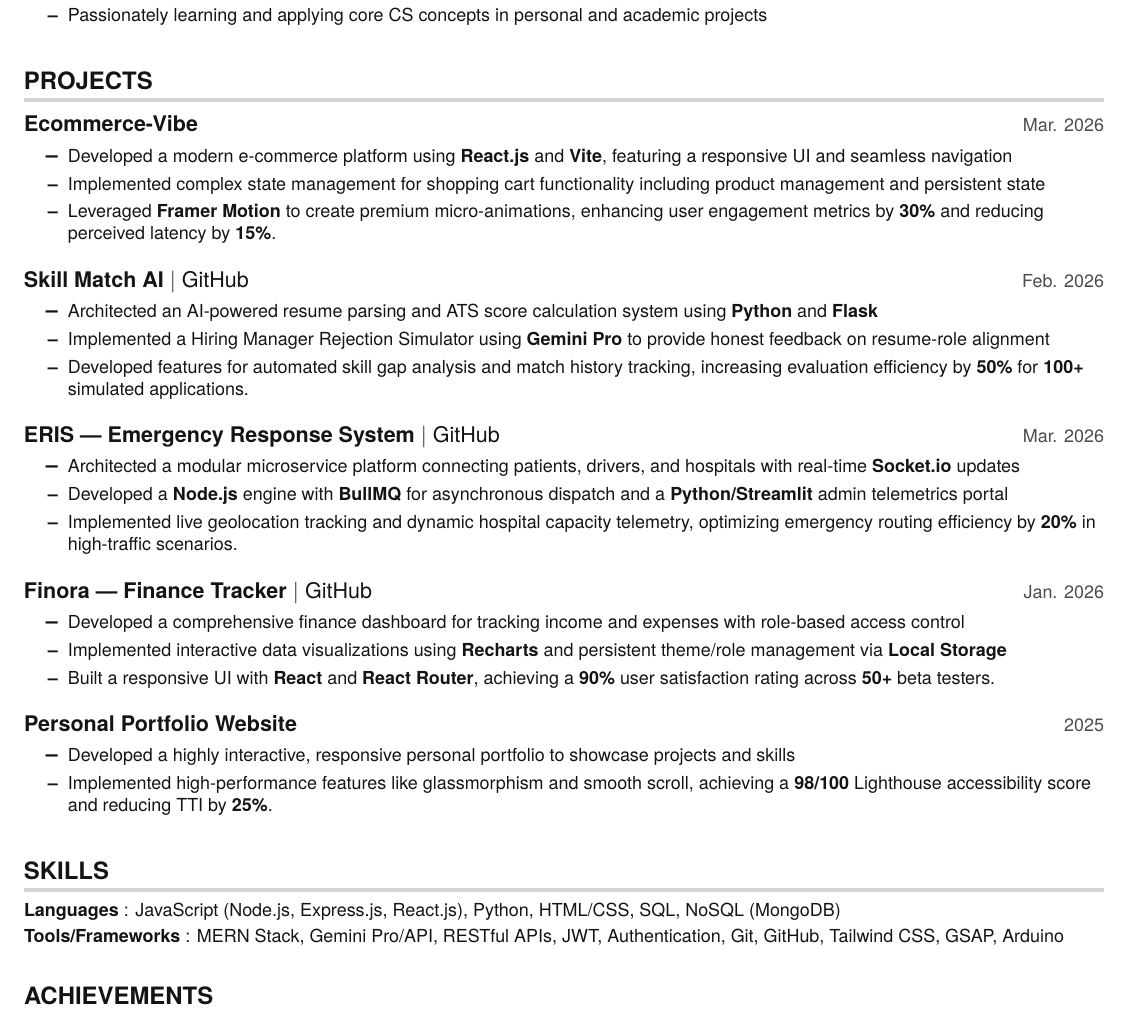
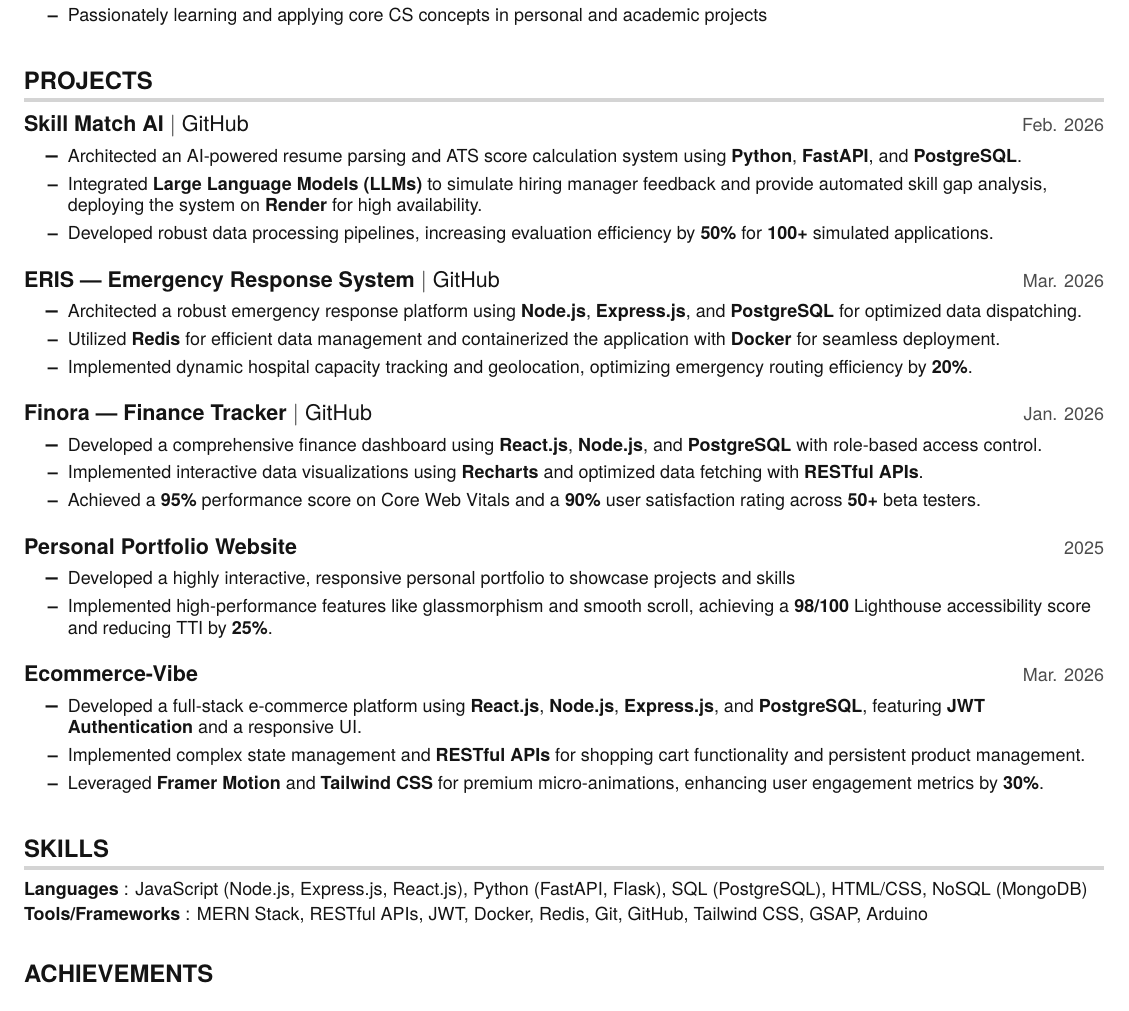
Before and after one commit to MadhavS123-cloud/PORTFOLIO-2026, a LaTeX CV (Resume-2025/main.tex): part of the page, cut so that both start at the same text. Compiled offline with pdfLaTeX.

Commit message:
modified resume

```diff
--- a/Resume-2025/main.tex
+++ b/Resume-2025/main.tex
@@ -123,35 +123,27 @@
     \resumeSubHeadingListStart
 
         \resumeProjectHeading
-          {\textbf{Ecommerce-Vibe}}{Mar. 2026}
-          \resumeItemListStart
-            \resumeItem{Developed a modern e-commerce platform using \textbf{React.js} and \textbf{Vite}, featuring a responsive UI and seamless navigation}
-            \resumeItem{Implemented complex state management for shopping cart functionality including product management and persistent state}
-            \resumeItem{Leveraged \textbf{Framer Motion} to create premium micro-animations, enhancing user engagement metrics by \textbf{30\%} and reducing perceived latency by \textbf{15\%}.}
-          \resumeItemListEnd
-
-        \resumeProjectHeading
           {\href{https://skill-match-ai.onrender.com/}{\textbf{Skill Match AI}} $|$ \href{https://github.com/MadhavS123-cloud/Skill-Match-AI}{GitHub}}{Feb. 2026}
           \resumeItemListStart
-            \resumeItem{Architected an AI-powered resume parsing and ATS score calculation system using \textbf{Python} and \textbf{Flask}}
-            \resumeItem{Implemented a Hiring Manager Rejection Simulator using \textbf{Gemini Pro} to provide honest feedback on resume-role alignment}
-            \resumeItem{Developed features for automated skill gap analysis and match history tracking, increasing evaluation efficiency by \textbf{50\%} for \textbf{100+} simulated applications.}
+            \resumeItem{Architected an AI-powered resume parsing and ATS score calculation system using \textbf{Python}, \textbf{FastAPI}, and \textbf{PostgreSQL}.}
+            \resumeItem{Integrated \textbf{Large Language Models (LLMs)} to simulate hiring manager feedback and provide automated skill gap analysis, deploying the system on \textbf{Render} for high availability.}
+            \resumeItem{Developed robust data processing pipelines, increasing evaluation efficiency by \textbf{50\%} for \textbf{100+} simulated applications.}
           \resumeItemListEnd
 
         \resumeProjectHeading
           {\href{https://eris-emergency-response-intelligent.vercel.app/}{\textbf{ERIS — Emergency Response System}} $|$ \href{https://github.com/MadhavS123-cloud/ERIS-Emergency-Response-Intelligent-System-}{GitHub}}{Mar. 2026}
           \resumeItemListStart
-            \resumeItem{Architected a modular microservice platform connecting patients, drivers, and hospitals with real-time \textbf{Socket.io} updates}
-            \resumeItem{Developed a \textbf{Node.js} engine with \textbf{BullMQ} for asynchronous dispatch and a \textbf{Python/Streamlit} admin telemetrics portal}
-            \resumeItem{Implemented live geolocation tracking and dynamic hospital capacity telemetry, optimizing emergency routing efficiency by \textbf{20\%} in high-traffic scenarios.}
+            \resumeItem{Architected a robust emergency response platform using \textbf{Node.js}, \textbf{Express.js}, and \textbf{PostgreSQL} for optimized data dispatching.}
+            \resumeItem{Utilized \textbf{Redis} for efficient data management and containerized the application with \textbf{Docker} for seamless deployment.}
+            \resumeItem{Implemented dynamic hospital capacity tracking and geolocation, optimizing emergency routing efficiency by \textbf{20\%}.}
           \resumeItemListEnd
 
         \resumeProjectHeading
           {\href{https://financetracker-lemon.vercel.app/}{\textbf{Finora — Finance Tracker}} $|$ \href{https://github.com/MadhavS123-cloud/finance_tracker}{GitHub}}{Jan. 2026}
           \resumeItemListStart
-            \resumeItem{Developed a comprehensive finance dashboard for tracking income and expenses with role-based access control}
-            \resumeItem{Implemented interactive data visualizations using \textbf{Recharts} and persistent theme/role management via \textbf{Local Storage}}
-            \resumeItem{Built a responsive UI with \textbf{React} and \textbf{React Router}, achieving a \textbf{90\%} user satisfaction rating across \textbf{50+} beta testers.}
+            \resumeItem{Developed a comprehensive finance dashboard using \textbf{React.js}, \textbf{Node.js}, and \textbf{PostgreSQL} with role-based access control.}
+            \resumeItem{Implemented interactive data visualizations using \textbf{Recharts} and optimized data fetching with \textbf{RESTful APIs}.}
+            \resumeItem{Achieved a \textbf{95\%} performance score on Core Web Vitals and a \textbf{90\%} user satisfaction rating across \textbf{50+} beta testers.}
           \resumeItemListEnd
 
         \resumeProjectHeading
@@ -161,14 +153,21 @@
             \resumeItem{Implemented high-performance features like glassmorphism and smooth scroll, achieving a \textbf{98/100} Lighthouse accessibility score and reducing TTI by \textbf{25\%}.}
           \resumeItemListEnd
 
+        \resumeProjectHeading
+          {\textbf{Ecommerce-Vibe}}{Mar. 2026}
+          \resumeItemListStart
+            \resumeItem{Developed a full-stack e-commerce platform using \textbf{React.js}, \textbf{Node.js}, \textbf{Express.js}, and \textbf{PostgreSQL}, featuring \textbf{JWT Authentication} and a responsive UI.}
+            \resumeItem{Implemented complex state management and \textbf{RESTful APIs} for shopping cart functionality and persistent product management.}
+            \resumeItem{Leveraged \textbf{Framer Motion} and \textbf{Tailwind CSS} for premium micro-animations, enhancing user engagement metrics by \textbf{30\%}.}
+          \resumeItemListEnd
     \resumeSubHeadingListEnd
 
 %-----------SKILLS-----------
 \section{SKILLS}
  \begin{itemize}[leftmargin=0in, label={}]
     \small{\item{
-     \textbf{Languages} {: JavaScript (Node.js, Express.js, React.js), Python, HTML/CSS, SQL, NoSQL (MongoDB)}\vspace{2pt} \\
-     \textbf{Tools/Frameworks} {: MERN Stack, Gemini Pro/API, RESTful APIs, JWT, Authentication, Git, GitHub, Tailwind CSS, GSAP, Arduino}}
+      \textbf{Languages} {: JavaScript (Node.js, Express.js, React.js), Python (FastAPI, Flask), SQL (PostgreSQL), HTML/CSS, NoSQL (MongoDB)}\vspace{2pt} \\
+      \textbf{Tools/Frameworks} {: MERN Stack, RESTful APIs, JWT, Docker, Redis, Git, GitHub, Tailwind CSS, GSAP, Arduino}}
  \end{itemize}
 
 %-----------ACHIEVEMENTS-----------
```
Also changed, not shown: Resume-2025/data_science.tex (+10 -10 lines), Resume-2025/full_stack.tex (+15 -16 lines).
